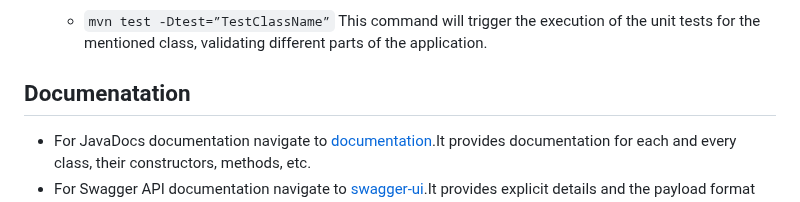
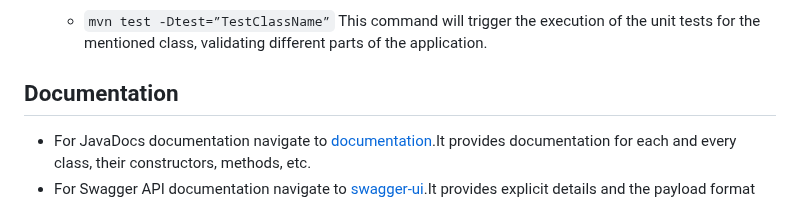
Before and after one commit to shrest-raj/OrganizationChartApplication, a Markdown page: README.md, the part around the change. Drawn GitHub-style.

```diff
--- a/README.md
+++ b/README.md
@@ -387,7 +387,7 @@ To run the tests for the application, follow these steps:
     - `mvn test -Dtest=”TestClassName”`
 This command will trigger the execution of the unit tests for the mentioned class, validating different parts of the application.
 
-## Documenatation
+## Documentation
 
 - For JavaDocs documentation navigate to [documentation](https://github.com/shrest-raj/OrganizationChartApplication/tree/master/documentation).It provides documentation for each and every class, their constructors, methods, etc.
 - For Swagger API documentation navigate to [swagger-ui](http://localhost:9091/swagger-ui/index.html#/).It provides explicit details and the payload format for all the API endpoints.
```
